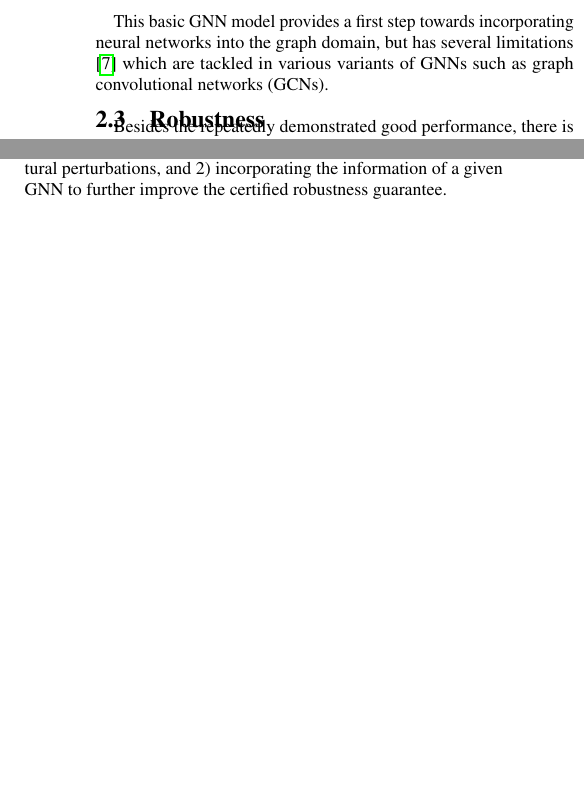
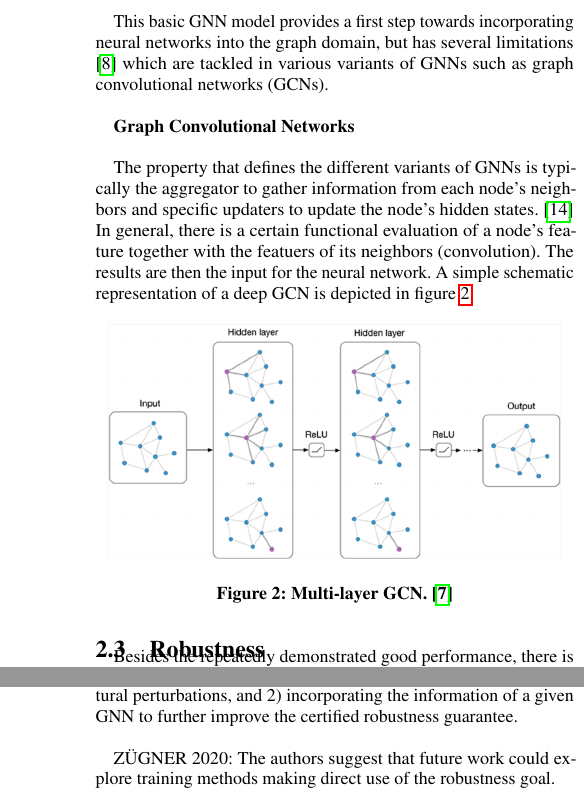
Before and after one commit to tbohne/SML20, a LaTeX paper (tex_files/main.tex): two parts of the columns of pages 2 and 7 of 8 before the commit and two parts of the columns of pages 2 and 8 of 9 after it, joined at a grey line, cut so that both start at the same text, the shorter picture padded with empty space. Compiled offline with pdfLaTeX.

Commit message:
add simple gcn definition

```diff
--- a/tex_files/main.tex
+++ b/tex_files/main.tex
@@ -111,7 +111,20 @@ where $p$ is the number of supervised nodes. The learning algorithm is based on
 \pagebreak
 
 This basic GNN model provides a first step towards incorporating neural networks into the graph domain,
-but has several limitations \cite{article} which are tackled in various variants of GNNs such as graph convolutional networks (GCNs).
+but has several limitations \cite{article} which are tackled in various variants of GNNs such as graph convolutional networks (GCNs).\newline
+
+\textbf{Graph Convolutional Networks}\newline
+
+The property that defines the different variants of GNNs is typically the aggregator to gather information from each node's neighbors
+and specific updaters to update the node's hidden states. \cite{zhou2019graph} In general, there is a certain functional evaluation of
+a node's feature together with the featuers of its neighbors (convolution). The results are then the input for the neural network.
+A simple schematic representation of a deep GCN is depicted in figure \ref{fig:gcn}.
+\begin{figure}[h]
+    \centering
+    \includegraphics[width=0.45\textwidth]{img/gcn.png}
+    \caption{Multi-layer GCN. \cite{kipf2016semi}}
+    \label{fig:gcn}
+\end{figure}
 
 \subsection{Robustness}
 
@@ -650,6 +657,9 @@ WANG:
 Interesting future work includes 1) extending our method to certify robustness of GNNs against both node-feature
 and structural perturbations, and 2) incorporating the information of a given GNN to further improve the certified robustness guarantee.\newline
 
+ZÜGNER 2020:
+The authors suggest that future work could explore training methods making direct use of the robustness goal.
+
 \vfill
 \pagebreak
 
```
Also changed, not shown: tex_files/main.tex (20 more changed lines).
